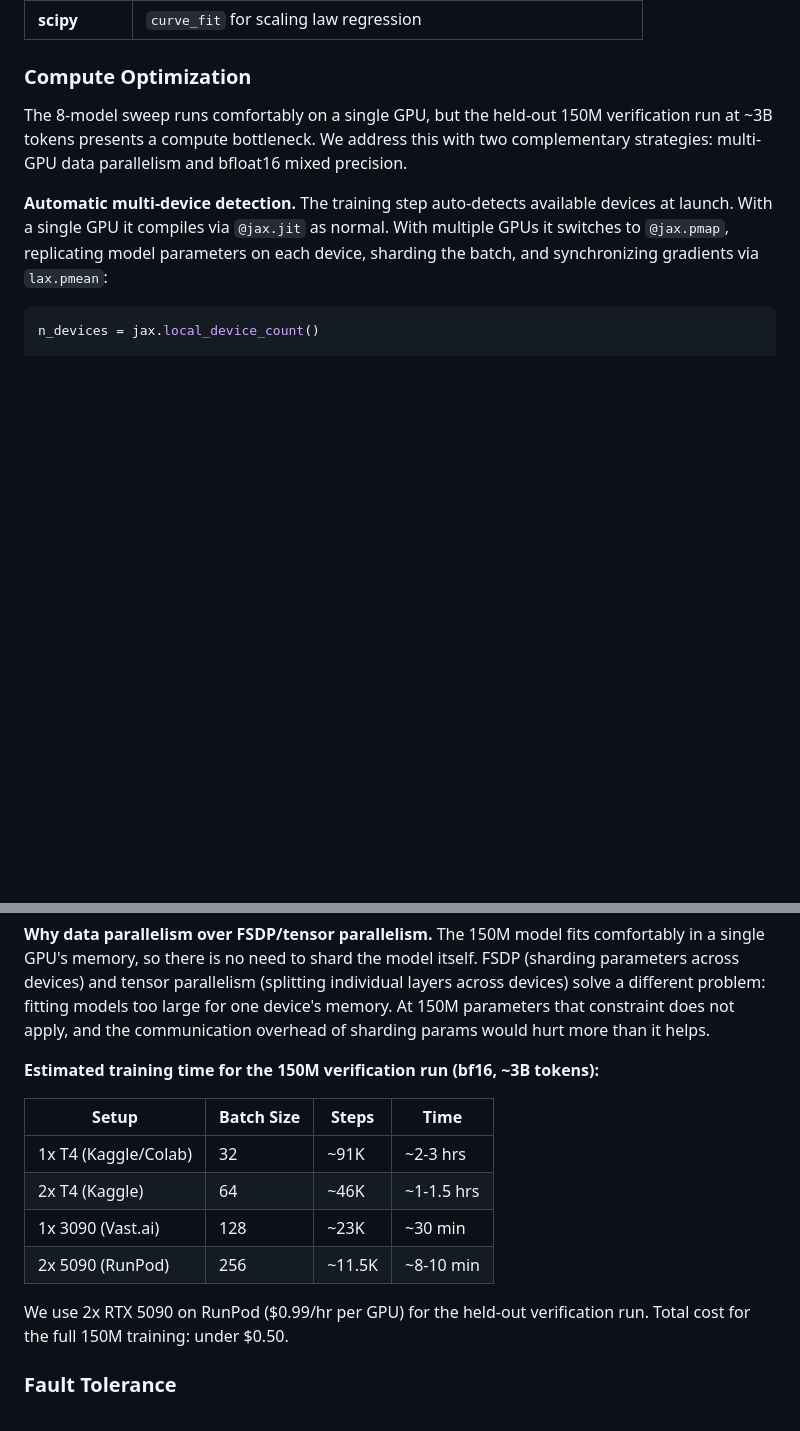
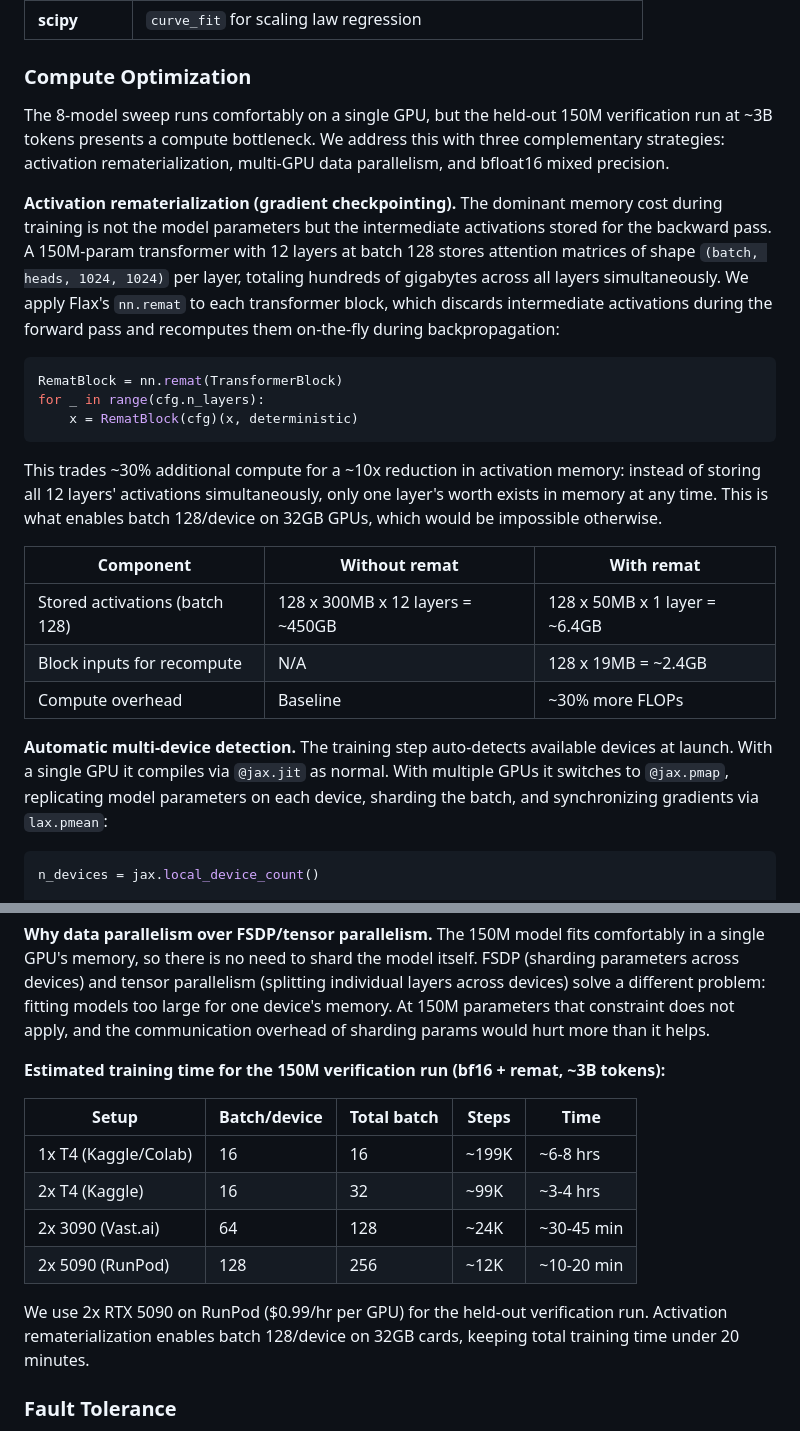
Before and after one commit to visheshnarayan/jax-scaling-laws, a Markdown page: README.md, 2 parts joined by grey strips. GitHub-like rendering; blank space fills up the shorter version.

Commit message:
Document activation rematerialization design choice and memory analysis

````diff
--- a/README.md
+++ b/README.md
@@ -98,7 +98,23 @@ The project uses JAX end-to-end with no PyTorch dependencies:
 
 ### Compute Optimization
 
-The 8-model sweep runs comfortably on a single GPU, but the held-out 150M verification run at ~3B tokens presents a compute bottleneck. We address this with two complementary strategies: multi-GPU data parallelism and bfloat16 mixed precision.
+The 8-model sweep runs comfortably on a single GPU, but the held-out 150M verification run at ~3B tokens presents a compute bottleneck. We address this with three complementary strategies: activation rematerialization, multi-GPU data parallelism, and bfloat16 mixed precision.
+
+**Activation rematerialization (gradient checkpointing).** The dominant memory cost during training is not the model parameters but the intermediate activations stored for the backward pass. A 150M-param transformer with 12 layers at batch 128 stores attention matrices of shape `(batch, heads, 1024, 1024)` per layer, totaling hundreds of gigabytes across all layers simultaneously. We apply Flax's `nn.remat` to each transformer block, which discards intermediate activations during the forward pass and recomputes them on-the-fly during backpropagation:
+
+```python
+RematBlock = nn.remat(TransformerBlock)
+for _ in range(cfg.n_layers):
+    x = RematBlock(cfg)(x, deterministic)
+```
+
+This trades ~30% additional compute for a ~10x reduction in activation memory: instead of storing all 12 layers' activations simultaneously, only one layer's worth exists in memory at any time. This is what enables batch 128/device on 32GB GPUs, which would be impossible otherwise.
+
+| Component | Without remat | With remat |
+|---|---|---|
+| Stored activations (batch 128) | 128 x 300MB x 12 layers = ~450GB | 128 x 50MB x 1 layer = ~6.4GB |
+| Block inputs for recompute | N/A | 128 x 19MB = ~2.4GB |
+| Compute overhead | Baseline | ~30% more FLOPs |
 
 **Automatic multi-device detection.** The training step auto-detects available devices at launch. With a single GPU it compiles via `@jax.jit` as normal. With multiple GPUs it switches to `@jax.pmap`, replicating model parameters on each device, sharding the batch, and synchronizing gradients via `lax.pmean`:
 
@@ -125,16 +141,16 @@ Batch size scales automatically with device count (e.g. 64 per device x 2 GPUs =
 
 **Why data parallelism over FSDP/tensor parallelism.** The 150M model fits comfortably in a single GPU's memory, so there is no need to shard the model itself. FSDP (sharding parameters across devices) and tensor parallelism (splitting individual layers across devices) solve a different problem: fitting models too large for one device's memory. At 150M parameters that constraint does not apply, and the communication overhead of sharding params would hurt more than it helps.
 
-**Estimated training time for the 150M verification run (bf16, ~3B tokens):**
+**Estimated training time for the 150M verification run (bf16 + remat, ~3B tokens):**
 
-| Setup | Batch Size | Steps | Time |
-|---|---|---|---|
-| 1x T4 (Kaggle/Colab) | 32 | ~91K | ~2-3 hrs |
-| 2x T4 (Kaggle) | 64 | ~46K | ~1-1.5 hrs |
-| 1x 3090 (Vast.ai) | 128 | ~23K | ~30 min |
-| 2x 5090 (RunPod) | 256 | ~11.5K | ~8-10 min |
+| Setup | Batch/device | Total batch | Steps | Time |
+|---|---|---|---|---|
+| 1x T4 (Kaggle/Colab) | 16 | 16 | ~199K | ~6-8 hrs |
+| 2x T4 (Kaggle) | 16 | 32 | ~99K | ~3-4 hrs |
+| 2x 3090 (Vast.ai) | 64 | 128 | ~24K | ~30-45 min |
+| 2x 5090 (RunPod) | 128 | 256 | ~12K | ~10-20 min |
 
-We use 2x RTX 5090 on RunPod ($0.99/hr per GPU) for the held-out verification run. Total cost for the full 150M training: under $0.50.
+We use 2x RTX 5090 on RunPod ($0.99/hr per GPU) for the held-out verification run. Activation rematerialization enables batch 128/device on 32GB cards, keeping total training time under 20 minutes.
 
 ### Fault Tolerance
 
````
